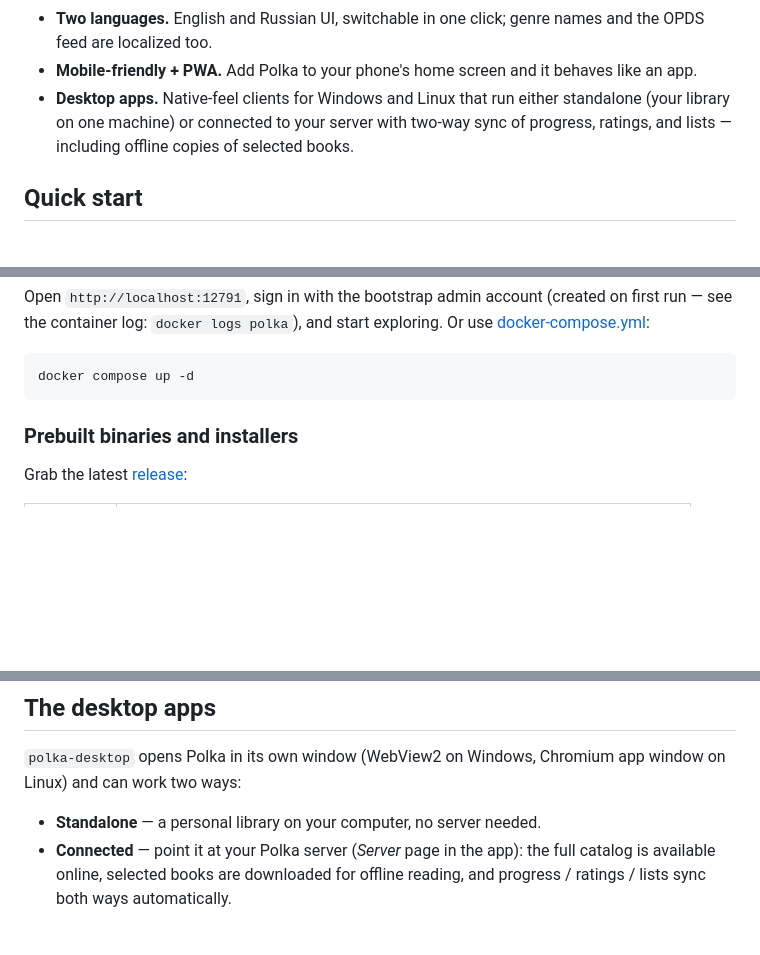
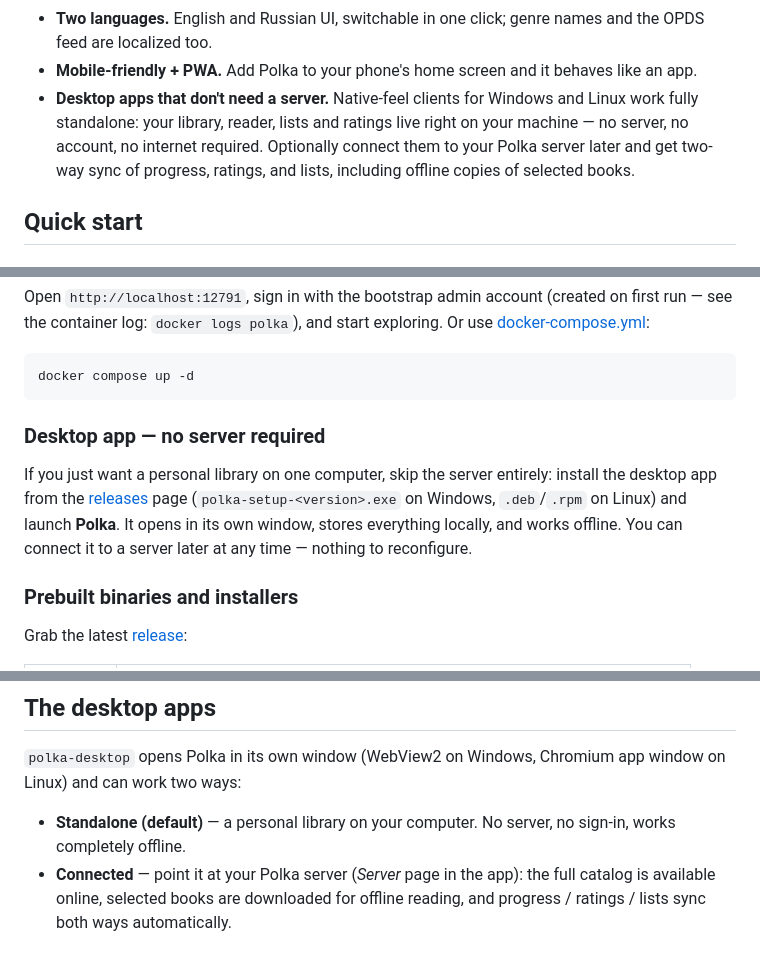
Before and after one commit to vestigiumincaligne/polka, a Markdown page: README.md, 3 parts joined by grey strips. GitHub-like rendering; blank space fills up the shorter version.

Commit message:
README: make it clear the desktop apps work standalone, no server required

````diff
--- a/README.md
+++ b/README.md
@@ -43,10 +43,11 @@ machine.
   names and the OPDS feed are localized too.
 - **Mobile-friendly + PWA.** Add Polka to your phone's home screen and it
   behaves like an app.
-- **Desktop apps.** Native-feel clients for Windows and Linux that run either
-  standalone (your library on one machine) or connected to your server with
-  two-way sync of progress, ratings, and lists — including offline copies of
-  selected books.
+- **Desktop apps that don't need a server.** Native-feel clients for Windows
+  and Linux work fully standalone: your library, reader, lists and ratings
+  live right on your machine — no server, no account, no internet required.
+  Optionally connect them to your Polka server later and get two-way sync of
+  progress, ratings, and lists, including offline copies of selected books.
 
 ## Quick start
 
@@ -67,6 +68,15 @@ exploring. Or use [docker-compose.yml](docker-compose.yml):
 ```sh
 docker compose up -d
 ```
+
+### Desktop app — no server required
+
+If you just want a personal library on one computer, skip the server entirely:
+install the desktop app from the [releases](../../releases) page
+(`polka-setup-<version>.exe` on Windows, `.deb`/`.rpm` on Linux) and launch
+**Polka**. It opens in its own window, stores everything locally, and works
+offline. You can connect it to a server later at any time — nothing to
+reconfigure.
 
 ### Prebuilt binaries and installers
 
@@ -113,7 +123,8 @@ ratings and lists live in a separate database and survive re-imports.
 `polka-desktop` opens Polka in its own window (WebView2 on Windows, Chromium
 app window on Linux) and can work two ways:
 
-- **Standalone** — a personal library on your computer, no server needed.
+- **Standalone (default)** — a personal library on your computer. No server,
+  no sign-in, works completely offline.
 - **Connected** — point it at your Polka server (*Server* page in the app):
   the full catalog is available online, selected books are downloaded for
   offline reading, and progress / ratings / lists sync both ways automatically.
````
